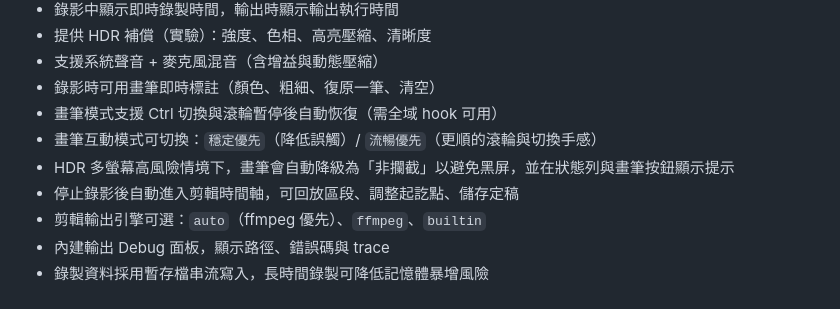
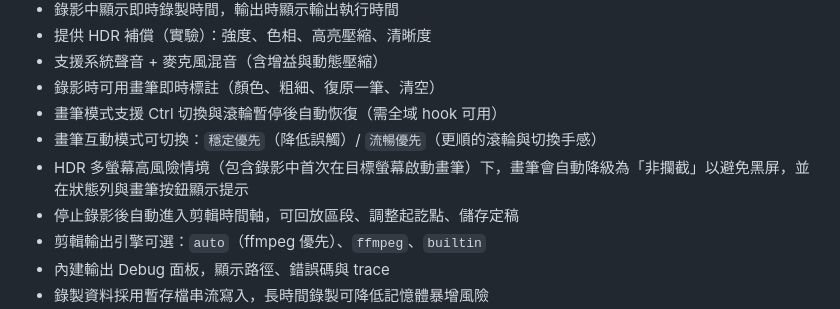
Before and after one commit to allenyllee/CursorCine, a Markdown page: README.md, the part around the change. Drawn GitHub-style.

Commit message:
📝 docs(readme): clarify auto-degrade trigger for overlay pen mode
* Clarify that auto-degrade to non-blocking pen mode can also trigger on first pen activation on the target display during recording.
* Keep behavior notes aligned with current runtime guard logic and on-screen fallback indicators.

```diff
--- a/README.md
+++ b/README.md
@@ -23,7 +23,7 @@
 - 錄影時可用畫筆即時標註（顏色、粗細、復原一筆、清空）
 - 畫筆模式支援 Ctrl 切換與滾輪暫停後自動恢復（需全域 hook 可用）
 - 畫筆互動模式可切換：`穩定優先`（降低誤觸）/ `流暢優先`（更順的滾輪與切換手感）
-- HDR 多螢幕高風險情境下，畫筆會自動降級為「非攔截」以避免黑屏，並在狀態列與畫筆按鈕顯示提示
+- HDR 多螢幕高風險情境（包含錄影中首次在目標螢幕啟動畫筆）下，畫筆會自動降級為「非攔截」以避免黑屏，並在狀態列與畫筆按鈕顯示提示
 - 停止錄影後自動進入剪輯時間軸，可回放區段、調整起訖點、儲存定稿
 - 剪輯輸出引擎可選：`auto`（ffmpeg 優先）、`ffmpeg`、`builtin`
 - 內建輸出 Debug 面板，顯示路徑、錯誤碼與 trace
```
